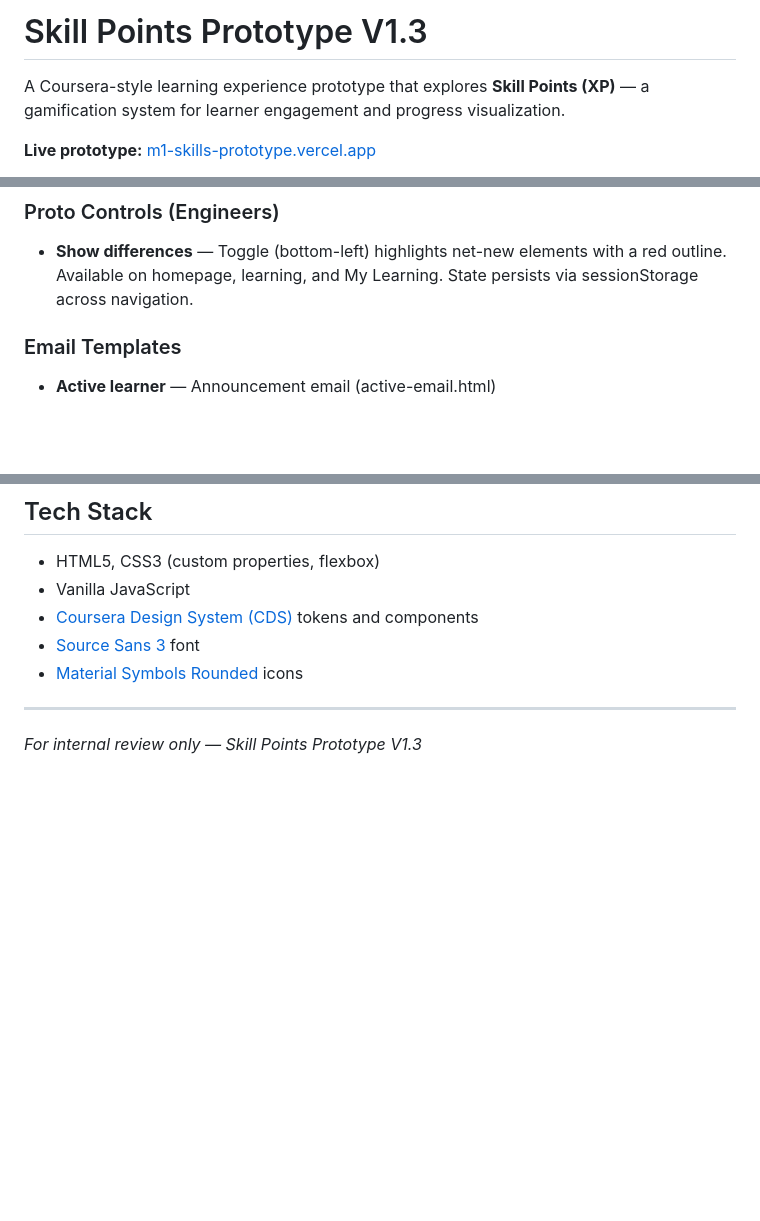
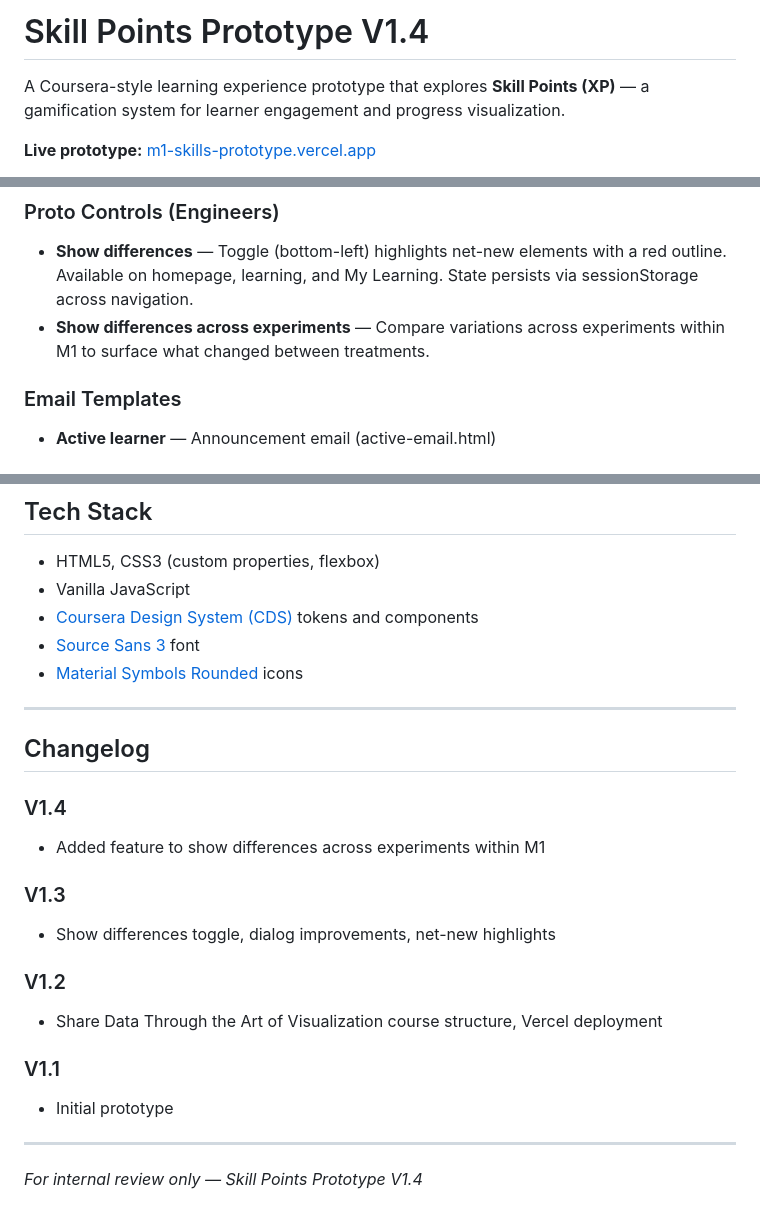
Before and after one commit to nella-droid/consumerdemo-LS, a Markdown page: README.md, 3 parts joined by grey strips. GitHub-like rendering; blank space fills up the shorter version.

Commit message:
Update README to V1.4 with changelog and new experiment comparison feature
Made-with: Cursor

```diff
--- a/README.md
+++ b/README.md
@@ -1,4 +1,4 @@
-# Skill Points Prototype V1.3
+# Skill Points Prototype V1.4
 
 A Coursera-style learning experience prototype that explores **Skill Points (XP)** — a gamification system for learner engagement and progress visualization.
 
@@ -37,6 +37,7 @@ A Coursera-style learning experience prototype that explores **Skill Points (XP)
 
 ### Proto Controls (Engineers)
 - **Show differences** — Toggle (bottom-left) highlights net-new elements with a red outline. Available on homepage, learning, and My Learning. State persists via sessionStorage across navigation.
+- **Show differences across experiments** — Compare variations across experiments within M1 to surface what changed between treatments.
 
 ### Email Templates
 - **Active learner** — Announcement email (active-email.html)
@@ -86,4 +87,20 @@ vercel --prod
 
 ---
 
-*For internal review only — Skill Points Prototype V1.3*
+## Changelog
+
+### V1.4
+- Added feature to show differences across experiments within M1
+
+### V1.3
+- Show differences toggle, dialog improvements, net-new highlights
+
+### V1.2
+- Share Data Through the Art of Visualization course structure, Vercel deployment
+
+### V1.1
+- Initial prototype
+
+---
+
+*For internal review only — Skill Points Prototype V1.4*
```
